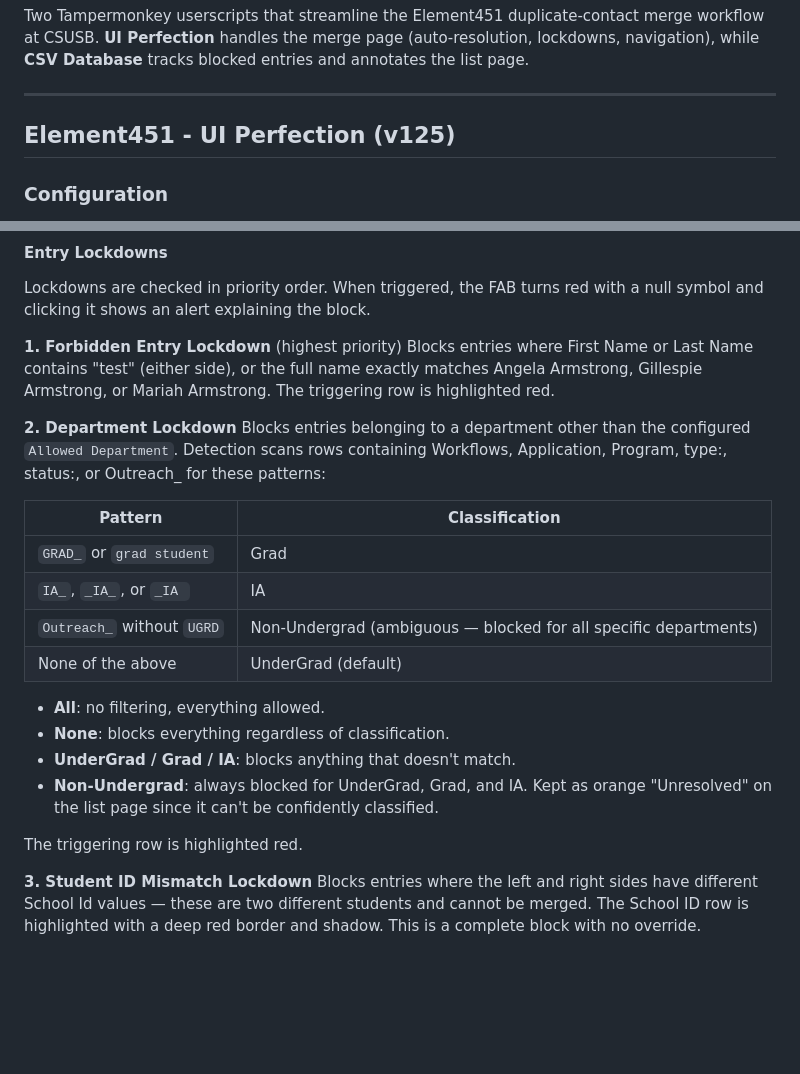
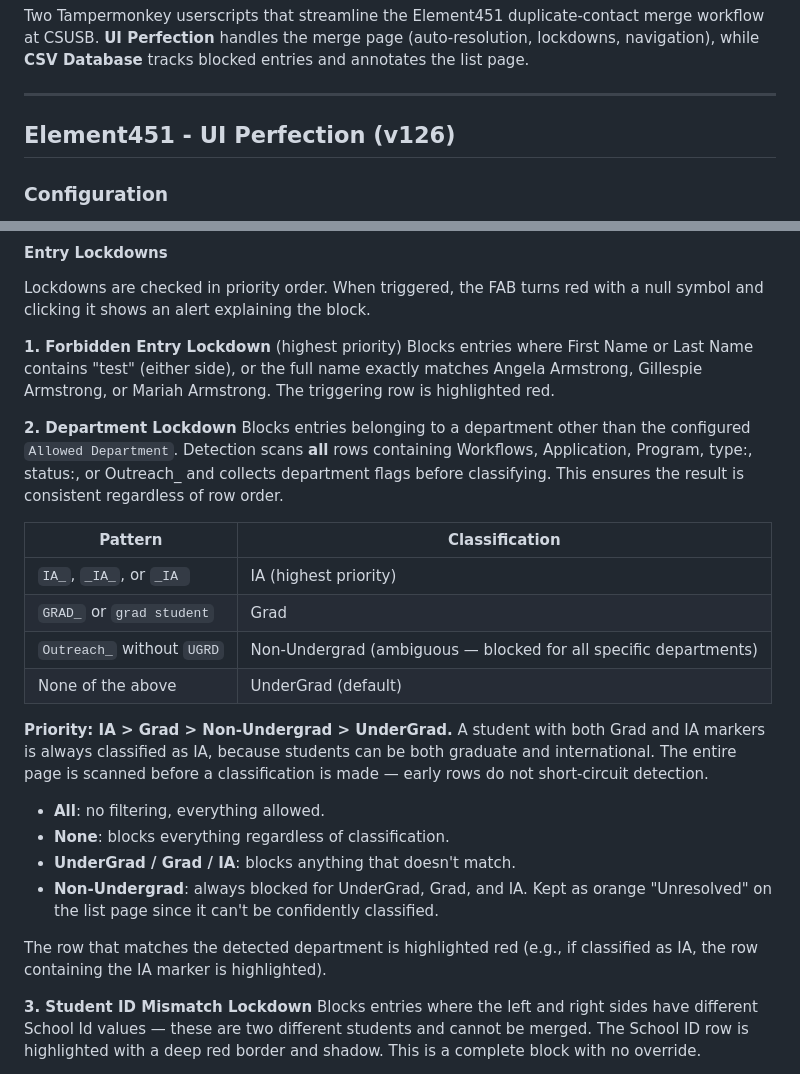
Before and after one commit to totallygeekdom/CSUSB-De-Dup-Extension, a Markdown page: README.md, 2 parts joined by grey strips. GitHub-like rendering; blank space fills up the shorter version.

Commit message:
Update README: document IA > Grad department detection priority
Reflects the v126 behavior where department detection scans all rows
before classifying, with IA taking priority over Grad since students
can be both graduate and international.

https://claude.ai/code/session_01WvvG8YCao5BfewGkUEwARX

```diff
--- a/README.md
+++ b/README.md
@@ -4,7 +4,7 @@ Two Tampermonkey userscripts that streamline the Element451 duplicate-contact me
 
 ---
 
-## Element451 - UI Perfection (v125)
+## Element451 - UI Perfection (v126)
 
 ### Configuration
 
@@ -39,21 +39,23 @@ Lockdowns are checked in priority order. When triggered, the FAB turns red with
 Blocks entries where First Name or Last Name contains "test" (either side), or the full name exactly matches Angela Armstrong, Gillespie Armstrong, or Mariah Armstrong. The triggering row is highlighted red.
 
 **2. Department Lockdown**
-Blocks entries belonging to a department other than the configured `Allowed Department`. Detection scans rows containing Workflows, Application, Program, type:, status:, or Outreach_ for these patterns:
+Blocks entries belonging to a department other than the configured `Allowed Department`. Detection scans **all** rows containing Workflows, Application, Program, type:, status:, or Outreach_ and collects department flags before classifying. This ensures the result is consistent regardless of row order.
 
 | Pattern | Classification |
 |---|---|
+| `IA_`, `_IA_`, or `_IA ` | IA (highest priority) |
 | `GRAD_` or `grad student` | Grad |
-| `IA_`, `_IA_`, or `_IA ` | IA |
 | `Outreach_` without `UGRD` | Non-Undergrad (ambiguous — blocked for all specific departments) |
 | None of the above | UnderGrad (default) |
+
+**Priority: IA > Grad > Non-Undergrad > UnderGrad.** A student with both Grad and IA markers is always classified as IA, because students can be both graduate and international. The entire page is scanned before a classification is made — early rows do not short-circuit detection.
 
 - **All**: no filtering, everything allowed.
 - **None**: blocks everything regardless of classification.
 - **UnderGrad / Grad / IA**: blocks anything that doesn't match.
 - **Non-Undergrad**: always blocked for UnderGrad, Grad, and IA. Kept as orange "Unresolved" on the list page since it can't be confidently classified.
 
-The triggering row is highlighted red.
+The row that matches the detected department is highlighted red (e.g., if classified as IA, the row containing the IA marker is highlighted).
 
 **3. Student ID Mismatch Lockdown**
 Blocks entries where the left and right sides have different School Id values — these are two different students and cannot be merged. The School ID row is highlighted with a deep red border and shadow. This is a complete block with no override.
```
